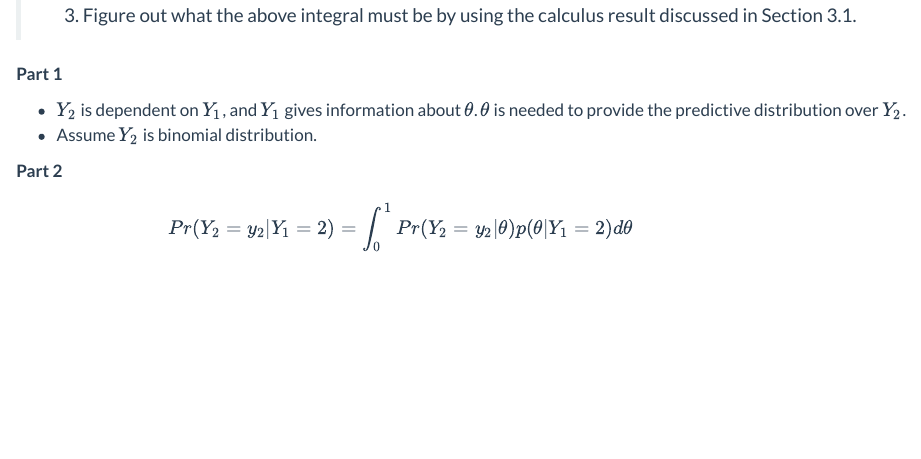
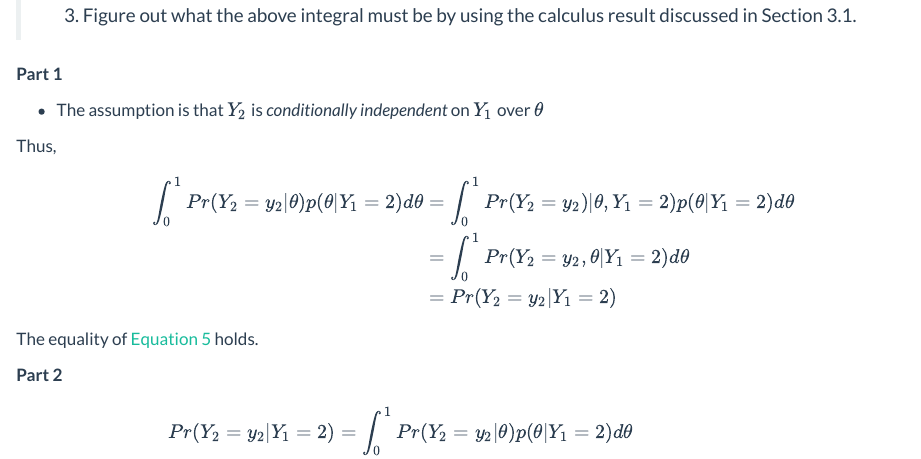
Before and after one commit to stevengogogo/STAT638_Applied-Bayes-Methods, a Quarto document (hw/hw2.qmd): the page in a window 1100 px wide, from 14620 px down. Rendered offline with R 4.5, knitr and Pandoc in place of Quarto, with nearby package versions; some code elsewhere in the file could not run offline; long lines of code are wrapped.

Commit message:
hw2:revise with Tripp

```diff
--- a/hw/hw2.qmd
+++ b/hw/hw2.qmd
@@ -656,8 +656,17 @@ plt.ylabel("$Pr(\\theta|Y)$");
 
 **Part 1**
 
-- $Y_2$ is dependent on $Y_1$, and $Y_1$ gives information about $\theta$. $\theta$ is needed to provide the predictive distribution over $Y_2$.
-- Assume $Y_2$ is binomial distribution.
+- The assumption is that $Y_2$ is *conditionally independent* on $Y_1$ over $\theta$
+
+Thus,
+
+\begin{align}
+  \int^{1}_{0} Pr(Y_2=y_2|\theta)p(\theta|Y_1=2)d\theta &= \int^{1}_{0} Pr(Y_2=y_2)|\theta, Y_1=2)p(\theta |Y_1=2)d\theta\\
+  &= \int^{1}_{0} Pr(Y_2=y_2, \theta |Y_1 =2) d\theta\\
+  &= Pr(Y_2 = y_2 | Y_1=2)
+\end{align}
+
+The equality of @eq-3-7-b-p holds.
 
 **Part 2**
 
```
Also changed, not shown: hw/hw2.qmd (2 more changed lines).
